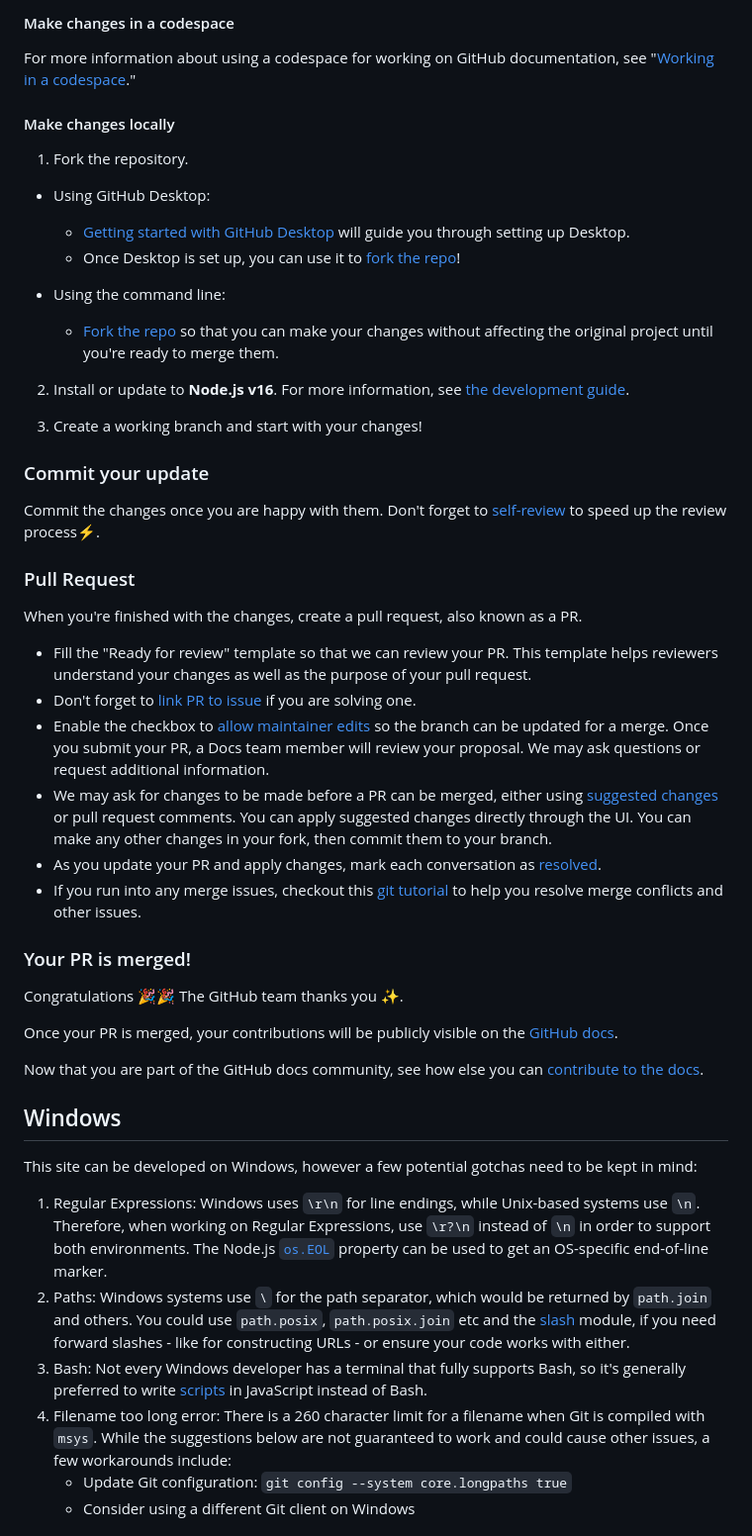
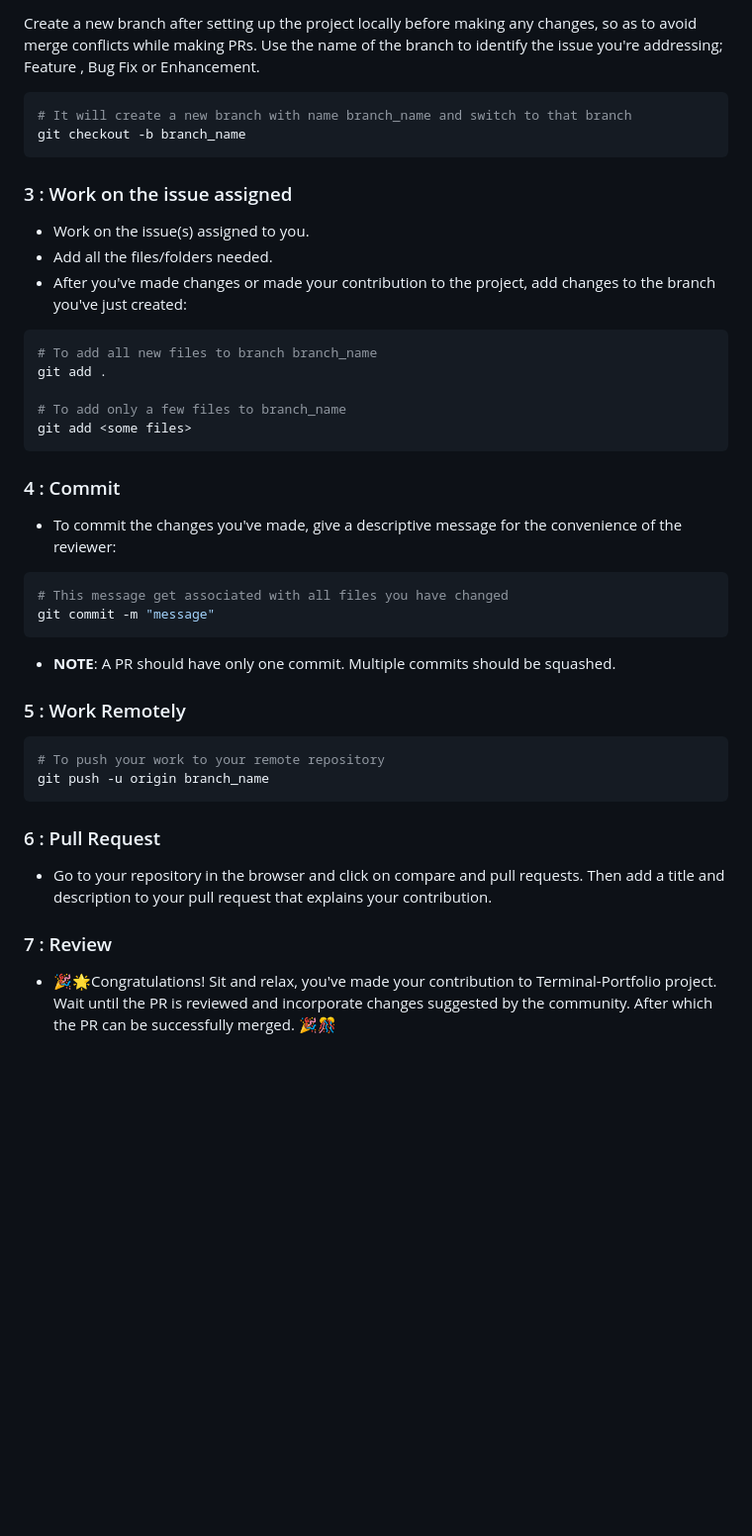
Before and after one commit to Ananta-Vaishnavi/Portfolio, a Markdown page: CONTRIBUTING.md, the part around the change printed below. Shown: that part at 99% size. Drawn GitHub-style; blank space fills up the shorter version.

````diff
--- a/CONTRIBUTING.md
+++ b/CONTRIBUTING.md
@@ -38,53 +49,53 @@ Click **Make a contribution** at the bottom of any docs page to make small chang
 
-#### Make changes in a codespace
+Create a new branch after setting up the project locally before making any changes, so as to avoid merge conflicts while making PRs.
+Use the name of the branch to identify the issue you're addressing; Feature , Bug Fix or Enhancement.
 
-For more information about using a codespace for working on GitHub documentation, see "[Working in a codespace](https://github.com/github/docs/blob/main/contributing/codespace.md)."
+```bash
+# It will create a new branch with name branch_name and switch to that branch
+git checkout -b branch_name
+```
 
-#### Make changes locally
+###  3 : Work on the issue assigned
 
-1. Fork the repository.
-- Using GitHub Desktop:
-  - [Getting started with GitHub Desktop](https://docs.github.com/en/desktop/installing-and-configuring-github-desktop/getting-started-with-github-desktop) will guide you through setting up Desktop.
-  - Once Desktop is set up, you can use it to [fork the repo](https://docs.github.com/en/desktop/contributing-and-collaborating-using-github-desktop/cloning-and-forking-repositories-from-github-desktop)!
+- Work on the issue(s) assigned to you.
+- Add all the files/folders needed.
+- After you've made changes or made your contribution to the project, add changes to the branch you've just created:
 
-- Using the command line:
-  - [Fork the repo](https://docs.github.com/en/github/getting-started-with-github/fork-a-repo#fork-an-example-repository) so that you can make your changes without affecting the original project until you're ready to merge them.
+```bash
+# To add all new files to branch branch_name
+git add .
 
-2. Install or update to **Node.js v16**. For more information, see [the development guide](contributing/development.md).
+# To add only a few files to branch_name
+git add <some files>
+```
 
-3. Create a working branch and start with your changes!
+###  4 : Commit
 
-### Commit your update
+- To commit the changes you've made, give a descriptive message for the convenience of the reviewer:
 
-Commit the changes once you are happy with them. Don't forget to [self-review](/contributing/self-review.md) to speed up the review process:zap:.
+```bash
+# This message get associated with all files you have changed
+git commit -m "message"
+```
 
-### Pull Request
+- **NOTE**: A PR should have only one commit. Multiple commits should be squashed.
 
-When you're finished with the changes, create a pull request, also known as a PR.
-- Fill the "Ready for review" template so that we can review your PR. This template helps reviewers understand your changes as well as the purpose of your pull request.
-- Don't forget to [link PR to issue](https://docs.github.com/en/issues/tracking-your-work-with-issues/linking-a-pull-request-to-an-issue) if you are solving one.
-- Enable the checkbox to [allow maintainer edits](https://docs.github.com/en/github/collaborating-with-issues-and-pull-requests/allowing-changes-to-a-pull-request-branch-created-from-a-fork) so the branch can be updated for a merge.
-Once you submit your PR, a Docs team member will review your proposal. We may ask questions or request additional information.
-- We may ask for changes to be made before a PR can be merged, either using [suggested changes](https://docs.github.com/en/github/collaborating-with-issues-and-pull-requests/incorporating-feedback-in-your-pull-request) or pull request comments. You can apply suggested changes directly through the UI. You can make any other changes in your fork, then commit them to your branch.
-- As you update your PR and apply changes, mark each conversation as [resolved](https://docs.github.com/en/github/collaborating-with-issues-and-pull-requests/commenting-on-a-pull-request#resolving-conversations).
-- If you run into any merge issues, checkout this [git tutorial](https://github.com/skills/resolve-merge-conflicts) to help you resolve merge conflicts and other issues.
+###  5 : Work Remotely
 
-### Your PR is merged!
+```bash
+# To push your work to your remote repository
+git push -u origin branch_name
+```
 
-Congratulations :tada::tada: The GitHub team thanks you :sparkles:.
+###  6 : Pull Request
 
-Once your PR is merged, your contributions will be publicly visible on the [GitHub docs](https://docs.github.com/en).
+- Go to your repository in the browser and click on compare and pull requests.
+Then add a title and description to your pull request that explains your contribution.
 
-Now that you are part of the GitHub docs community, see how else you can [contribute to the docs](/contributing/types-of-contributions.md).
 
-## Windows
+### 7 : Review
 
-This site can be developed on Windows, however a few potential gotchas need to be kept in mind:
+- 🎉🌟Congratulations! Sit and relax, you've made your contribution to Terminal-Portfolio project. Wait until the PR is reviewed and incorporate changes suggested by the community. After which the PR can be successfully merged.
+🎉🎊
 
-1. Regular Expressions: Windows uses `\r\n` for line endings, while Unix-based systems use `\n`. Therefore, when working on Regular Expressions, use `\r?\n` instead of `\n` in order to support both environments. The Node.js [`os.EOL`](https://nodejs.org/api/os.html#os_os_eol) property can be used to get an OS-specific end-of-line marker.
-2. Paths: Windows systems use `\` for the path separator, which would be returned by `path.join` and others. You could use `path.posix`, `path.posix.join` etc and the [slash](https://ghub.io/slash) module, if you need forward slashes - like for constructing URLs - or ensure your code works with either.
-3. Bash: Not every Windows developer has a terminal that fully supports Bash, so it's generally preferred to write [scripts](/script) in JavaScript instead of Bash.
-4. Filename too long error: There is a 260 character limit for a filename when Git is compiled with `msys`. While the suggestions below are not guaranteed to work and could cause other issues, a few workarounds include:
-    - Update Git configuration: `git config --system core.longpaths true`
-    - Consider using a different Git client on Windows
 
````
Also changed, not shown: other parts of CONTRIBUTING.md (+36 -45 lines).
